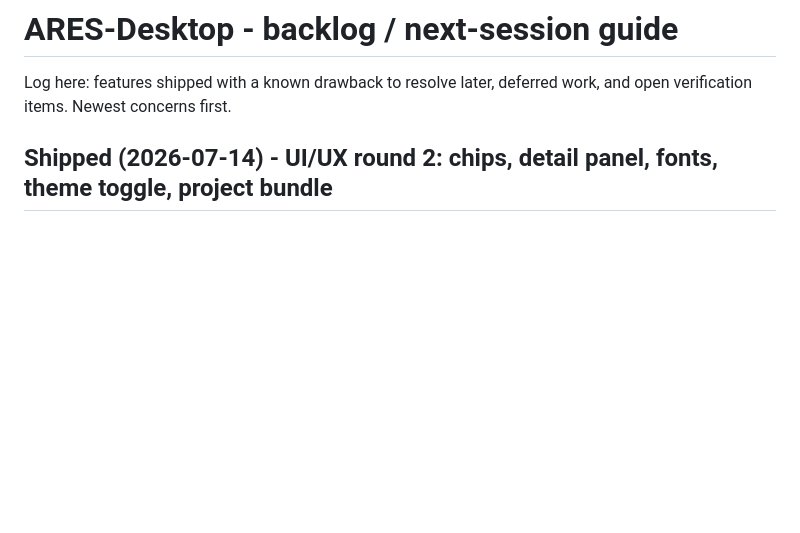
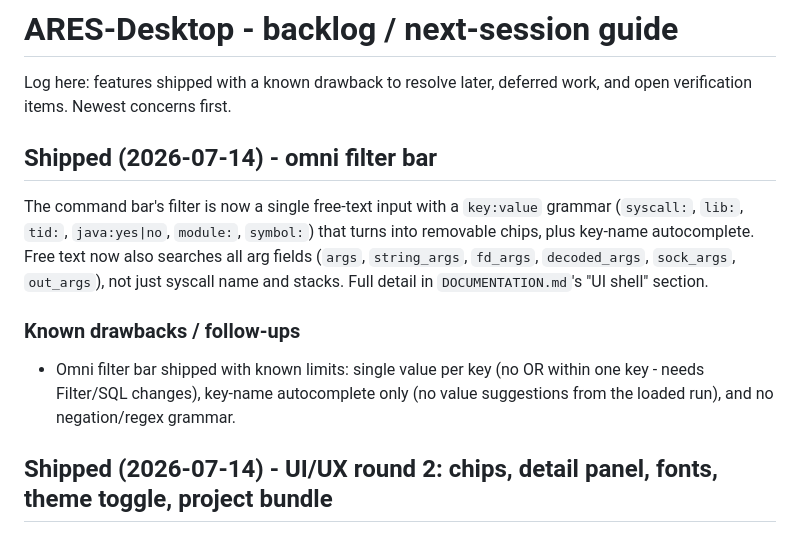
Before and after one commit to michaelaurelio/Anubee-Desktop, a Markdown page: BACKLOG.md, the part around the change. Drawn GitHub-style; blank space fills up the shorter version.

```diff
--- a/BACKLOG.md
+++ b/BACKLOG.md
@@ -2,6 +2,20 @@
 
 Log here: features shipped with a known drawback to resolve later, deferred work,
 and open verification items. Newest concerns first.
+
+## Shipped (2026-07-14) - omni filter bar
+
+The command bar's filter is now a single free-text input with a `key:value`
+grammar (`syscall:`, `lib:`, `tid:`, `java:yes|no`, `module:`, `symbol:`)
+that turns into removable chips, plus key-name autocomplete. Free text now
+also searches all arg fields (`args`, `string_args`, `fd_args`,
+`decoded_args`, `sock_args`, `out_args`), not just syscall name and stacks.
+Full detail in `DOCUMENTATION.md`'s "UI shell" section.
+
+### Known drawbacks / follow-ups
+- Omni filter bar shipped with known limits: single value per key (no OR
+  within one key - needs Filter/SQL changes), key-name autocomplete only (no
+  value suggestions from the loaded run), and no negation/regex grammar.
 
 ## Shipped (2026-07-14) - UI/UX round 2: chips, detail panel, fonts, theme toggle, project bundle
 
```
Also changed, not shown: DOCUMENTATION.md (+21 -4 lines).
